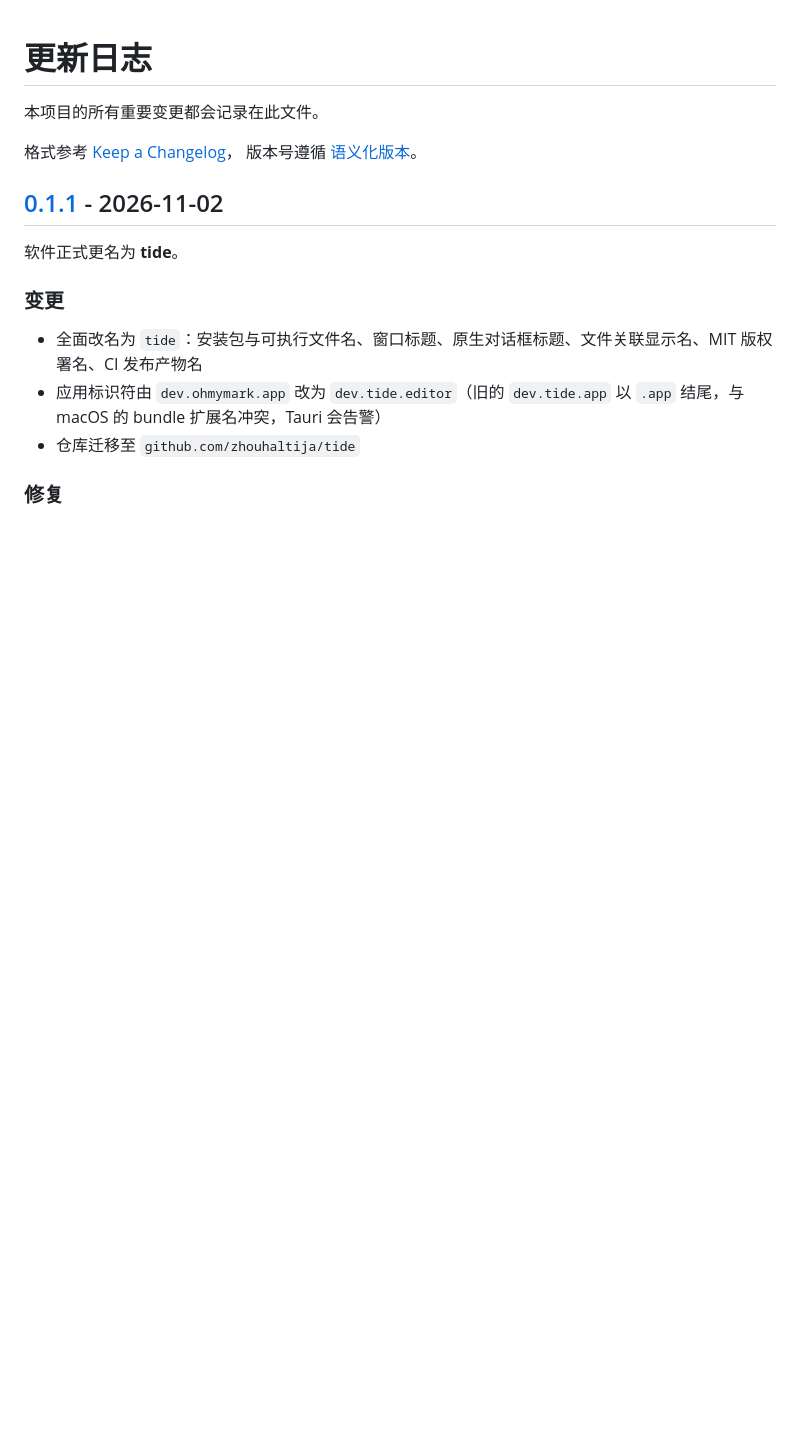
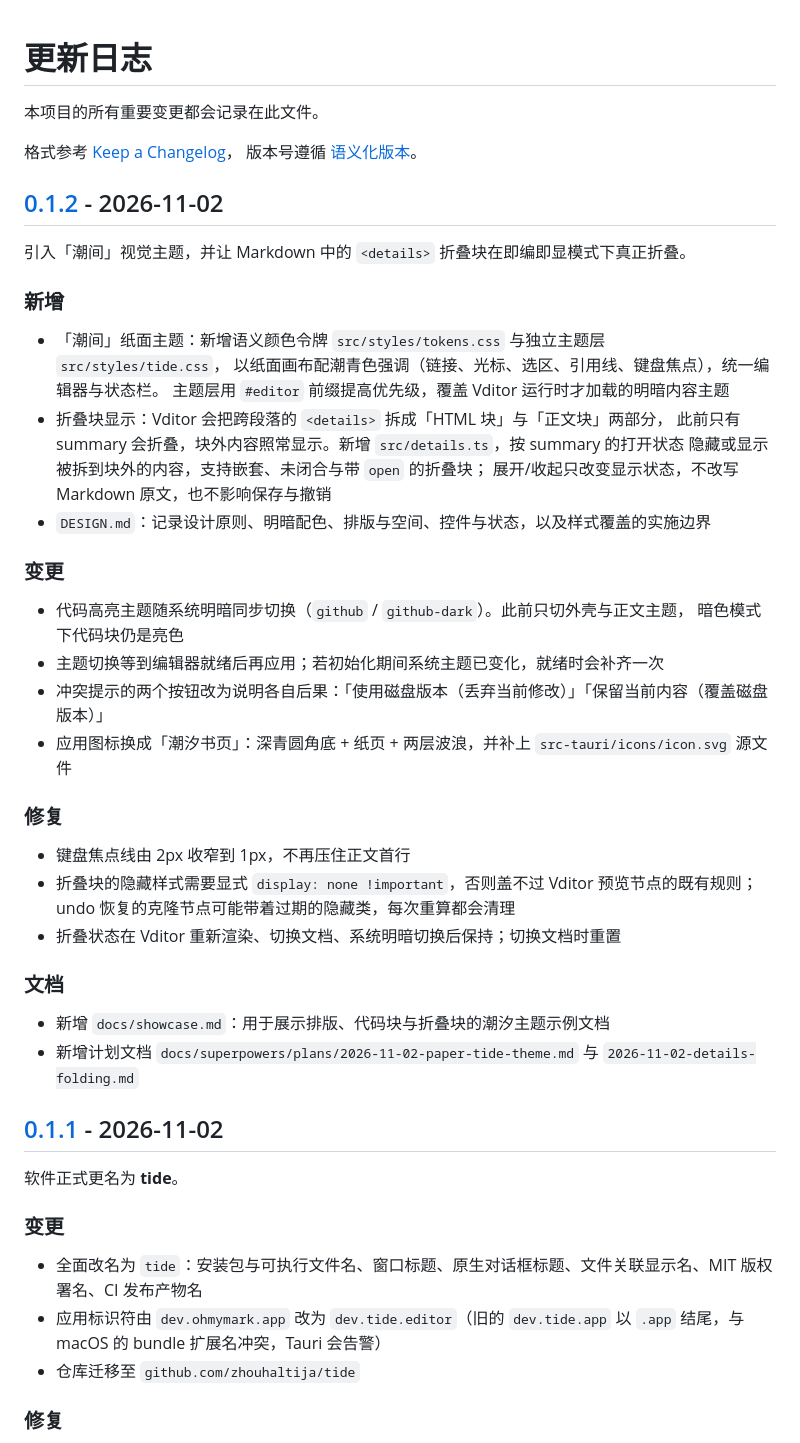
Before and after one commit to HaltijaZhou/tide, a Markdown page: CHANGELOG.md, the part around one of its changes. Rendered like a GitHub page; blank space fills up the shorter version.

```diff
--- a/CHANGELOG.md
+++ b/CHANGELOG.md
@@ -4,6 +4,41 @@
 
 格式参考 [Keep a Changelog](https://keepachangelog.com/zh-CN/1.1.0/)，
 版本号遵循 [语义化版本](https://semver.org/lang/zh-CN/)。
+
+## [0.1.2] - 2026-11-02
+
+引入「潮间」视觉主题，并让 Markdown 中的 `<details>` 折叠块在即编即显模式下真正折叠。
+
+### 新增
+
+- 「潮间」纸面主题：新增语义颜色令牌 `src/styles/tokens.css` 与独立主题层 `src/styles/tide.css`，
+  以纸面画布配潮青色强调（链接、光标、选区、引用线、键盘焦点），统一编辑器与状态栏。
+  主题层用 `#editor` 前缀提高优先级，覆盖 Vditor 运行时才加载的明暗内容主题
+- 折叠块显示：Vditor 会把跨段落的 `<details>` 拆成「HTML 块」与「正文块」两部分，
+  此前只有 summary 会折叠，块外内容照常显示。新增 `src/details.ts`，按 summary 的打开状态
+  隐藏或显示被拆到块外的内容，支持嵌套、未闭合与带 `open` 的折叠块；
+  展开/收起只改变显示状态，不改写 Markdown 原文，也不影响保存与撤销
+- `DESIGN.md`：记录设计原则、明暗配色、排版与空间、控件与状态，以及样式覆盖的实施边界
+
+### 变更
+
+- 代码高亮主题随系统明暗同步切换（`github` / `github-dark`）。此前只切外壳与正文主题，
+  暗色模式下代码块仍是亮色
+- 主题切换等到编辑器就绪后再应用；若初始化期间系统主题已变化，就绪时会补齐一次
+- 冲突提示的两个按钮改为说明各自后果：「使用磁盘版本（丢弃当前修改）」「保留当前内容（覆盖磁盘版本）」
+- 应用图标换成「潮汐书页」：深青圆角底 + 纸页 + 两层波浪，并补上 `src-tauri/icons/icon.svg` 源文件
+
+### 修复
+
+- 键盘焦点线由 2px 收窄到 1px，不再压住正文首行
+- 折叠块的隐藏样式需要显式 `display: none !important`，否则盖不过 Vditor 预览节点的既有规则；
+  undo 恢复的克隆节点可能带着过期的隐藏类，每次重算都会清理
+- 折叠状态在 Vditor 重新渲染、切换文档、系统明暗切换后保持；切换文档时重置
+
+### 文档
+
+- 新增 `docs/showcase.md`：用于展示排版、代码块与折叠块的潮汐主题示例文档
+- 新增计划文档 `docs/superpowers/plans/2026-11-02-paper-tide-theme.md` 与 `2026-11-02-details-folding.md`
 
 ## [0.1.1] - 2026-11-02
 
```
Also changed, not shown: other parts of CHANGELOG.md (+1 -0 lines), README.md (+13 -16 lines), docs/showcase.md (+1 -1 lines), docs/images/tide-editor.jpg (added), docs/images/tide-table-chart.jpg (added), 12 other files.
